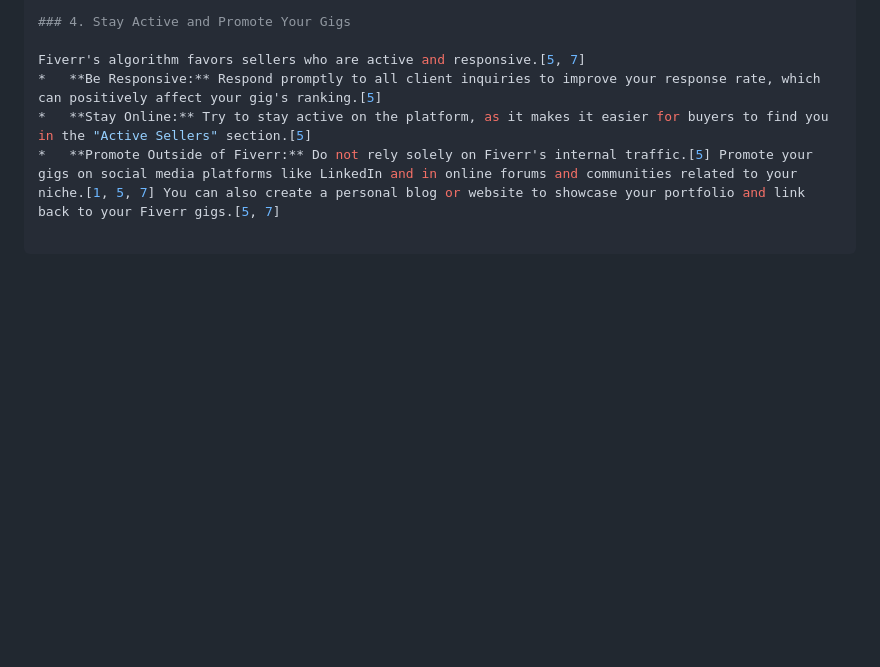
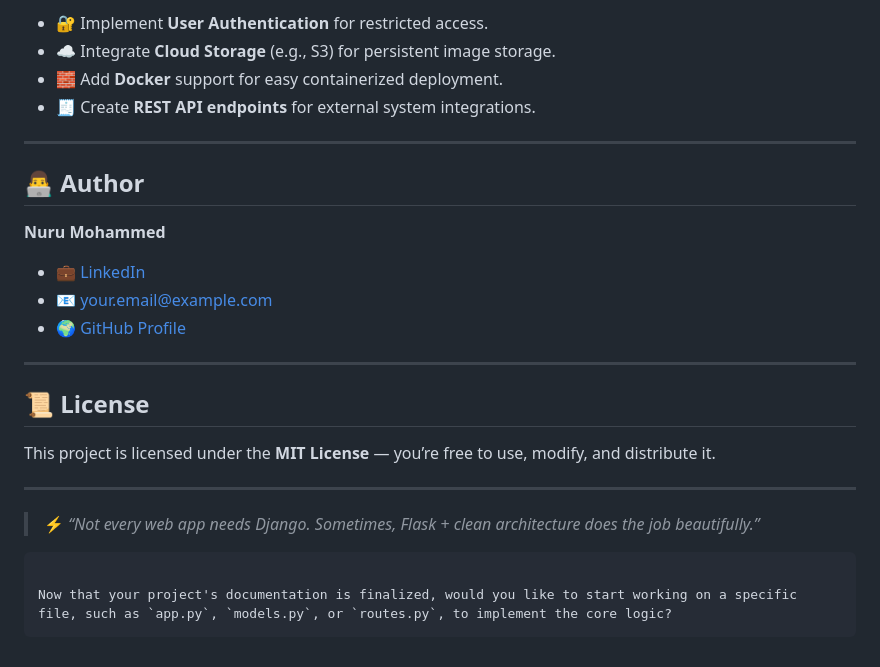
Before and after one commit to nightman19/face-match-app, a Markdown page: README.md, the part around one of its changes. Drawn GitHub-style; blank space fills up the shorter version.

````diff
--- a/README.md
+++ b/README.md
@@ -48,7 +90,30 @@ As a new freelancer with no reviews, setting an appropriate price is essential f
 
-### 4. Stay Active and Promote Your Gigs
+  * 🔐 Implement **User Authentication** for restricted access.
+  * ☁️ Integrate **Cloud Storage** (e.g., S3) for persistent image storage.
+  * 🧱 Add **Docker** support for easy containerized deployment.
+  * 🧾 Create **REST API endpoints** for external system integrations.
 
-Fiverr's algorithm favors sellers who are active and responsive.[5, 7]
-*   **Be Responsive:** Respond promptly to all client inquiries to improve your response rate, which can positively affect your gig's ranking.[5]
-*   **Stay Online:** Try to stay active on the platform, as it makes it easier for buyers to find you in the "Active Sellers" section.[5]
-*   **Promote Outside of Fiverr:** Do not rely solely on Fiverr's internal traffic.[5] Promote your gigs on social media platforms like LinkedIn and in online forums and communities related to your niche.[1, 5, 7] You can also create a personal blog or website to showcase your portfolio and link back to your Fiverr gigs.[5, 7]
+-----
+
+## 👨‍💻 Author
+
+**Nuru Mohammed**
+
+  * 💼 [LinkedIn](https://linkedin.com/in/yourprofile)
+  * 📧 [your.email@example.com](mailto:your.email@example.com)
+  * 🌍 [GitHub Profile](https://github.com/yourusername)
+
+-----
+
+## 📜 License
+
+This project is licensed under the **MIT License** — you’re free to use, modify, and distribute it.
+
+-----
+
+> ⚡ *“Not every web app needs Django. Sometimes, Flask + clean architecture does the job beautifully.”*
+
+```
+
+Now that your project's documentation is finalized, would you like to start working on a specific file, such as `app.py`, `models.py`, or `routes.py`, to implement the core logic?
+```
````
Also changed, not shown: other parts of README.md (+69 -27 lines).
